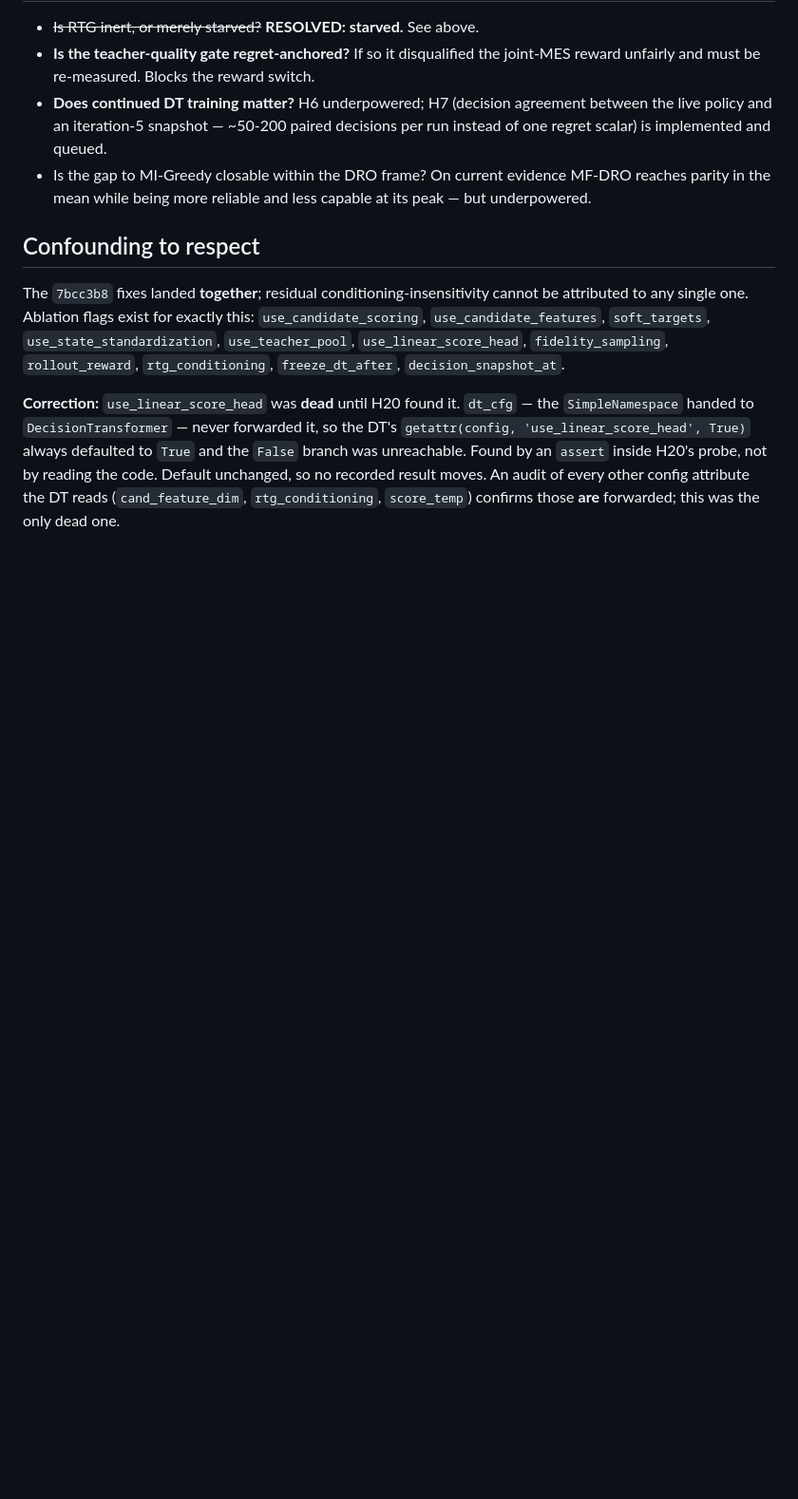
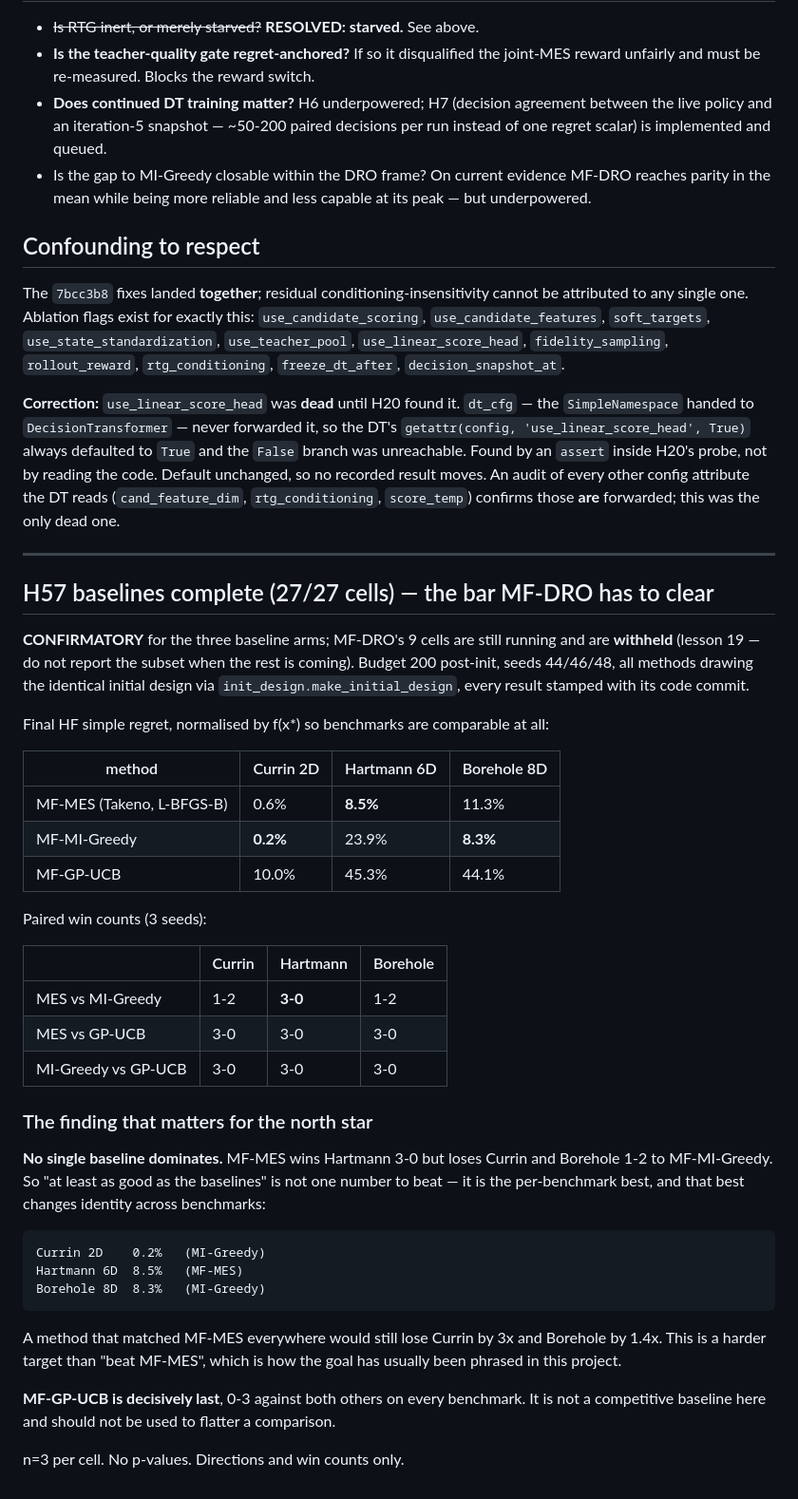
Before and after one commit to ShrkingXX/MF-DRO, a Markdown page: findings.md, the part around the change. Shown at 95% size. GitHub-like rendering; blank space fills up the shorter version.

Commit message:
research(results): H57 baselines complete 27/27 -- no single baseline dominates
Final HF simple regret normalised by f(x*), budget 200, seeds 44/46/48, shared
initial design, commit stamped per result:

              Currin  Hartmann  Borehole
  MF-MES        0.6%      8.5%     11.3%
  MF-MI-Greedy  0.2%     23.9%      8.3%
  MF-GP-UCB    10.0%     45.3%     44.1%

MF-DRO's 9 cells still running and WITHHELD per lesson 19.

Key point for the north star: MF-MES wins Hartmann 3-0 but LOSES Currin and
Borehole 1-2 to MF-MI-Greedy, so "at least as good as the baselines" means
matching a per-benchmark best whose identity changes -- 0.2% Currin, 8.5%
Hartmann, 8.3% Borehole. A method matching MF-MES everywhere still loses Currin
by 3x. That is a harder bar than "beat MF-MES", which is how this project has
usually phrased the goal.

MF-GP-UCB is 0-3 against both others on all three benchmarks and should not be
used to flatter any comparison.

Co-Authored-By: Claude Opus 5 <noreply@anthropic.com>

```diff
--- a/findings.md
+++ b/findings.md
@@ -674,3 +674,50 @@ always defaulted to `True` and the `False` branch was unreachable. Found by an
 recorded result moves. An audit of every other config attribute the DT reads
 (`cand_feature_dim`, `rtg_conditioning`, `score_temp`) confirms those **are**
 forwarded; this was the only dead one.
+
+---
+
+## H57 baselines complete (27/27 cells) — the bar MF-DRO has to clear
+
+**CONFIRMATORY** for the three baseline arms; MF-DRO's 9 cells are still running
+and are **withheld** (lesson 19 — do not report the subset when the rest is
+coming). Budget 200 post-init, seeds 44/46/48, all methods drawing the identical
+initial design via `init_design.make_initial_design`, every result stamped with
+its code commit.
+
+Final HF simple regret, normalised by f(x*) so benchmarks are comparable at all:
+
+| method | Currin 2D | Hartmann 6D | Borehole 8D |
+|---|---|---|---|
+| MF-MES (Takeno, L-BFGS-B) | 0.6% | **8.5%** | 11.3% |
+| MF-MI-Greedy | **0.2%** | 23.9% | **8.3%** |
+| MF-GP-UCB | 10.0% | 45.3% | 44.1% |
+
+Paired win counts (3 seeds):
+
+| | Currin | Hartmann | Borehole |
+|---|---|---|---|
+| MES vs MI-Greedy | 1-2 | **3-0** | 1-2 |
+| MES vs GP-UCB | 3-0 | 3-0 | 3-0 |
+| MI-Greedy vs GP-UCB | 3-0 | 3-0 | 3-0 |
+
+### The finding that matters for the north star
+
+**No single baseline dominates.** MF-MES wins Hartmann 3-0 but loses Currin and
+Borehole 1-2 to MF-MI-Greedy. So "at least as good as the baselines" is not one
+number to beat — it is the per-benchmark best, and that best changes identity
+across benchmarks:
+
+    Currin 2D    0.2%   (MI-Greedy)
+    Hartmann 6D  8.5%   (MF-MES)
+    Borehole 8D  8.3%   (MI-Greedy)
+
+A method that matched MF-MES everywhere would still lose Currin by 3x and
+Borehole by 1.4x. This is a harder target than "beat MF-MES", which is how the
+goal has usually been phrased in this project.
+
+**MF-GP-UCB is decisively last**, 0-3 against both others on every benchmark.
+It is not a competitive baseline here and should not be used to flatter a
+comparison.
+
+n=3 per cell. No p-values. Directions and win counts only.
```
